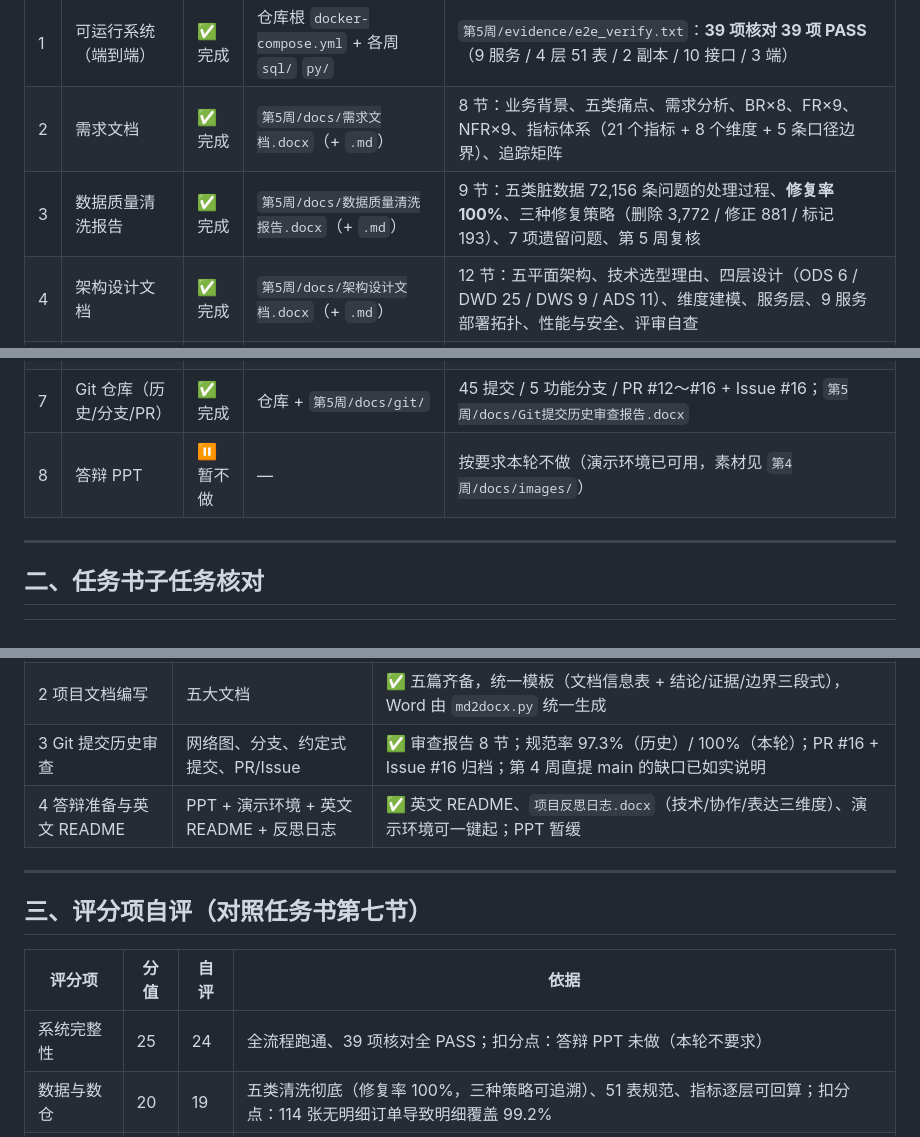
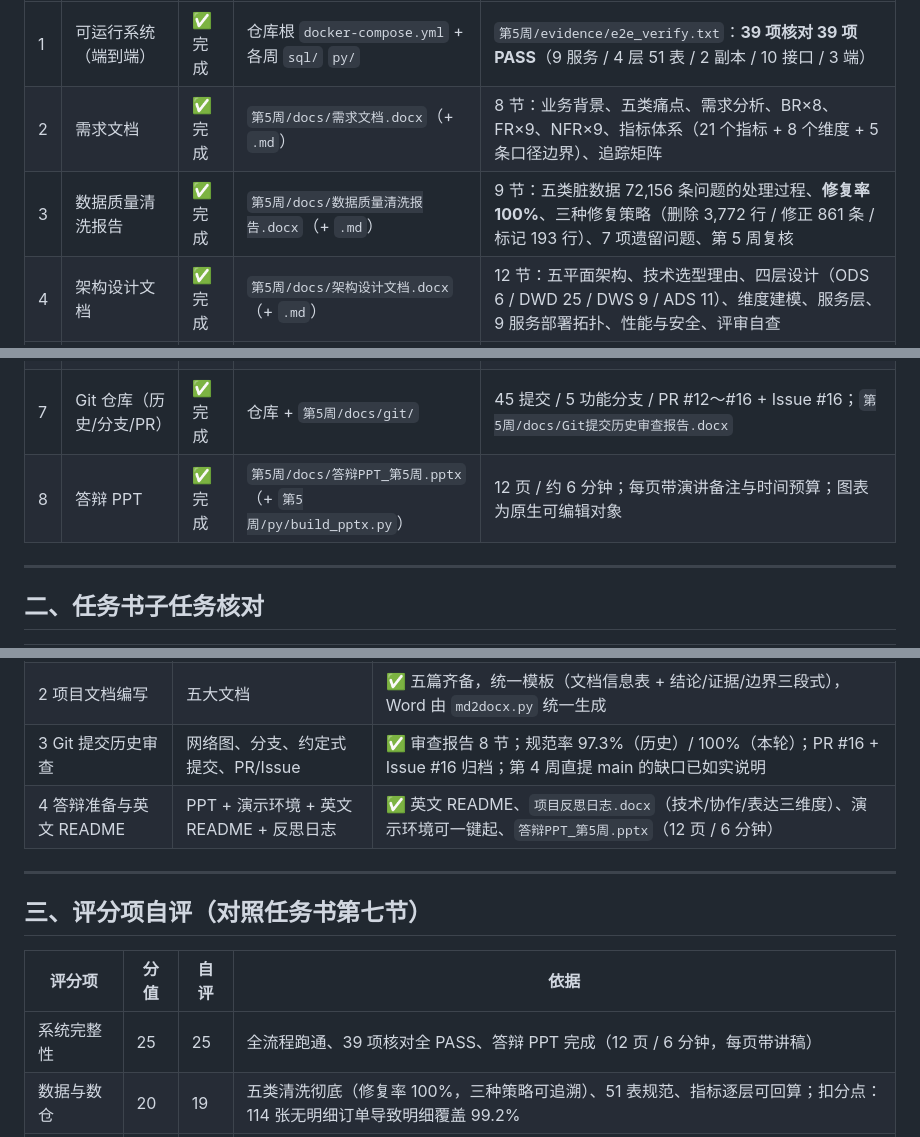
Before and after one commit to yuyu52525/xmsx, a Markdown page: 第5周/docs/提交清单核对_第5周.md, 3 parts joined by grey strips. Rendered like a GitHub page.

```diff
--- a/第5周/docs/提交清单核对_第5周.md
+++ b/第5周/docs/提交清单核对_第5周.md
@@ -16,12 +16,12 @@
 |---|---|---|---|---|
 | 1 | 可运行系统（端到端） | ✅ 完成 | 仓库根 `docker-compose.yml` + 各周 `sql/` `py/` | `第5周/evidence/e2e_verify.txt`：**39 项核对 39 项 PASS**（9 服务 / 4 层 51 表 / 2 副本 / 10 接口 / 3 端） |
 | 2 | 需求文档 | ✅ 完成 | `第5周/docs/需求文档.docx`（+ `.md`） | 8 节：业务背景、五类痛点、需求分析、BR×8、FR×9、NFR×9、指标体系（21 个指标 + 8 个维度 + 5 条口径边界）、追踪矩阵 |
-| 3 | 数据质量清洗报告 | ✅ 完成 | `第5周/docs/数据质量清洗报告.docx`（+ `.md`） | 9 节：五类脏数据 72,156 条问题的处理过程、**修复率 100%**、三种修复策略（删除 3,772 / 修正 881 / 标记 193）、7 项遗留问题、第 5 周复核 |
+| 3 | 数据质量清洗报告 | ✅ 完成 | `第5周/docs/数据质量清洗报告.docx`（+ `.md`） | 9 节：五类脏数据 72,156 条问题的处理过程、**修复率 100%**、三种修复策略（删除 3,772 行 / 修正 861 条 / 标记 193 行）、7 项遗留问题、第 5 周复核 |
 | 4 | 架构设计文档 | ✅ 完成 | `第5周/docs/架构设计文档.docx`（+ `.md`） | 12 节：五平面架构、技术选型理由、四层设计（ODS 6 / DWD 25 / DWS 9 / ADS 11）、维度建模、服务层、9 服务部署拓扑、性能与安全、评审自查 |
 | 5 | 部署手册 + API 配置指南 | ✅ 完成 | `第5周/docs/部署手册.docx`、`第5周/docs/API配置指南.docx` | 部署手册 8 步（含前四周 ODS→DWD→DWS→ADS 装载）、20 条常见问题、16 项验收清单；API 指南含 5 类密钥、三层配置、14 个接口、轮换 SOP |
 | 6 | 英文 README | ✅ 完成 | 仓库根 `README.en.md` | 11 节国际化结构 + ASCII 架构图 + 快速开始 + 指标体系 + 已知局限，中文 README 已加中英互链 |
 | 7 | Git 仓库（历史/分支/PR） | ✅ 完成 | 仓库 + `第5周/docs/git/` | 45 提交 / 5 功能分支 / PR #12～#16 + Issue #16；`第5周/docs/Git提交历史审查报告.docx` |
-| 8 | 答辩 PPT | ⏸ 暂不做 | — | 按要求本轮不做（演示环境已可用，素材见 `第4周/docs/images/`） |
+| 8 | 答辩 PPT | ✅ 完成 | `第5周/docs/答辩PPT_第5周.pptx`（+ `第5周/py/build_pptx.py`） | 12 页 / 约 6 分钟；每页带演讲备注与时间预算；图表为原生可编辑对象 |
 
 ---
 
@@ -32,7 +32,7 @@
 | 1 全流程整合与联调 | 端到端跑通、逐项核对、修 Bug | ✅ `e2e_verify.py` 39 项；联调发现并修复 **6 个问题**（含 compose 未挂载第 5 周、CH 认证、一次性任务误判等），见《端到端联调记录》第三节 |
 | 2 项目文档编写 | 五大文档 | ✅ 五篇齐备，统一模板（文档信息表 + 结论/证据/边界三段式），Word 由 `md2docx.py` 统一生成 |
 | 3 Git 提交历史审查 | 网络图、分支、约定式提交、PR/Issue | ✅ 审查报告 8 节；规范率 97.3%（历史）/ 100%（本轮）；PR #16 + Issue #16 归档；第 4 周直提 main 的缺口已如实说明 |
-| 4 答辩准备与英文 README | PPT + 演示环境 + 英文 README + 反思日志 | ✅ 英文 README、`项目反思日志.docx`（技术/协作/表达三维度）、演示环境可一键起；PPT 暂缓 |
+| 4 答辩准备与英文 README | PPT + 演示环境 + 英文 README + 反思日志 | ✅ 英文 README、`项目反思日志.docx`（技术/协作/表达三维度）、演示环境可一键起、`答辩PPT_第5周.pptx`（12 页 / 6 分钟） |
 
 ---
 
@@ -40,7 +40,7 @@
 
 | 评分项 | 分值 | 自评 | 依据 |
 |---|---|---|---|
-| 系统完整性 | 25 | 24 | 全流程跑通、39 项核对全 PASS；扣分点：答辩 PPT 未做（本轮不要求） |
+| 系统完整性 | 25 | 25 | 全流程跑通、39 项核对全 PASS、答辩 PPT 完成（12 页 / 6 分钟，每页带讲稿） |
 | 数据与数仓 | 20 | 19 | 五类清洗彻底（修复率 100%，三种策略可追溯）、51 表规范、指标逐层可回算；扣分点：114 张无明细订单导致明细覆盖 99.2% |
 | AI 协同 | 15 | 14 | NL2SQL 可用（3.5k tokens/次）+ AI 洞察 + 批判性反思（10 条协同记录，5 条为纠错）；扣分点：缺 NL2SQL 自动评测集 |
 | 可视化与部署 | 15 | 15 | Superset 6 图 + 大屏 7 图 + Streamlit 问答；9 服务一键起，7 healthy + 2 Exited(0) |
```
Also changed, not shown: other parts of 第5周/docs/提交清单核对_第5周.md (+2 -1 lines), 第5周/docs/数据质量清洗报告.md (+3 -3 lines), 第5周/docs/需求文档.md (+2 -2 lines), 第5周/docs/images/dashboard.png (added), 第5周/docs/images/streamlit.png (added), 第5周/docs/images/superset.png (added), 6 other files.
